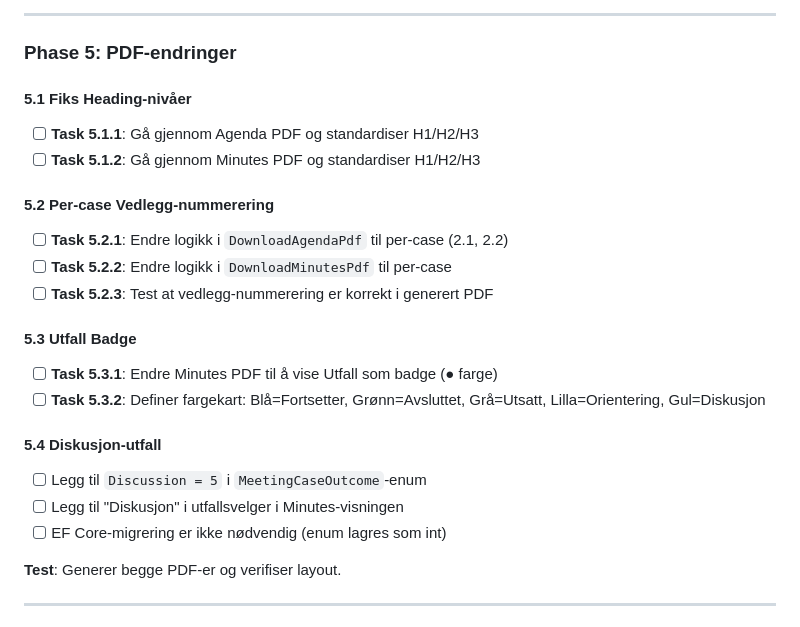
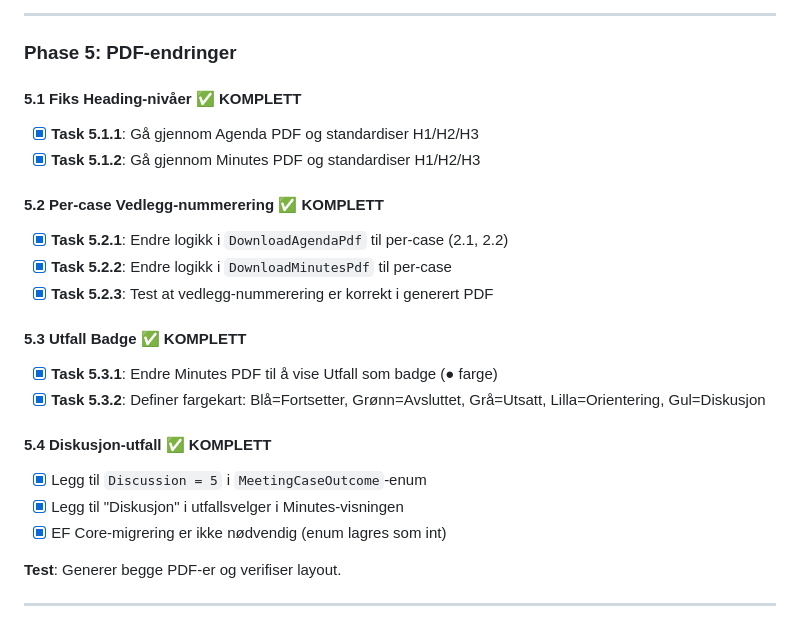
Before and after one commit to j0rg3n/saksapp, a Markdown page: TODO.md, the part around the change. GitHub-like rendering.

Commit message:
Mark Phase 5 tasks complete in TODO.md
Co-Authored-By: Claude Sonnet 4.6 <noreply@anthropic.com>

```diff
--- a/TODO.md
+++ b/TODO.md
@@ -283,23 +283,23 @@ public class MeetingEventLink
 
 ### Phase 5: PDF-endringer
 
-#### 5.1 Fiks Heading-nivåer
-- [ ] **Task 5.1.1**: Gå gjennom Agenda PDF og standardiser H1/H2/H3
-- [ ] **Task 5.1.2**: Gå gjennom Minutes PDF og standardiser H1/H2/H3
+#### 5.1 Fiks Heading-nivåer ✅ KOMPLETT
+- [x] **Task 5.1.1**: Gå gjennom Agenda PDF og standardiser H1/H2/H3
+- [x] **Task 5.1.2**: Gå gjennom Minutes PDF og standardiser H1/H2/H3
 
-#### 5.2 Per-case Vedlegg-nummerering
-- [ ] **Task 5.2.1**: Endre logikk i `DownloadAgendaPdf` til per-case (2.1, 2.2)
-- [ ] **Task 5.2.2**: Endre logikk i `DownloadMinutesPdf` til per-case
-- [ ] **Task 5.2.3**: Test at vedlegg-nummerering er korrekt i generert PDF
+#### 5.2 Per-case Vedlegg-nummerering ✅ KOMPLETT
+- [x] **Task 5.2.1**: Endre logikk i `DownloadAgendaPdf` til per-case (2.1, 2.2)
+- [x] **Task 5.2.2**: Endre logikk i `DownloadMinutesPdf` til per-case
+- [x] **Task 5.2.3**: Test at vedlegg-nummerering er korrekt i generert PDF
 
-#### 5.3 Utfall Badge
-- [ ] **Task 5.3.1**: Endre Minutes PDF til å vise Utfall som badge (● farge)
-- [ ] **Task 5.3.2**: Definer fargekart: Blå=Fortsetter, Grønn=Avsluttet, Grå=Utsatt, Lilla=Orientering, Gul=Diskusjon
+#### 5.3 Utfall Badge ✅ KOMPLETT
+- [x] **Task 5.3.1**: Endre Minutes PDF til å vise Utfall som badge (● farge)
+- [x] **Task 5.3.2**: Definer fargekart: Blå=Fortsetter, Grønn=Avsluttet, Grå=Utsatt, Lilla=Orientering, Gul=Diskusjon
 
-#### 5.4 Diskusjon-utfall
-- [ ] Legg til `Discussion = 5` i `MeetingCaseOutcome`-enum
-- [ ] Legg til "Diskusjon" i utfallsvelger i Minutes-visningen
-- [ ] EF Core-migrering er ikke nødvendig (enum lagres som int)
+#### 5.4 Diskusjon-utfall ✅ KOMPLETT
+- [x] Legg til `Discussion = 5` i `MeetingCaseOutcome`-enum
+- [x] Legg til "Diskusjon" i utfallsvelger i Minutes-visningen
+- [x] EF Core-migrering er ikke nødvendig (enum lagres som int)
 
 **Test**: Generer begge PDF-er og verifiser layout.
 
```
